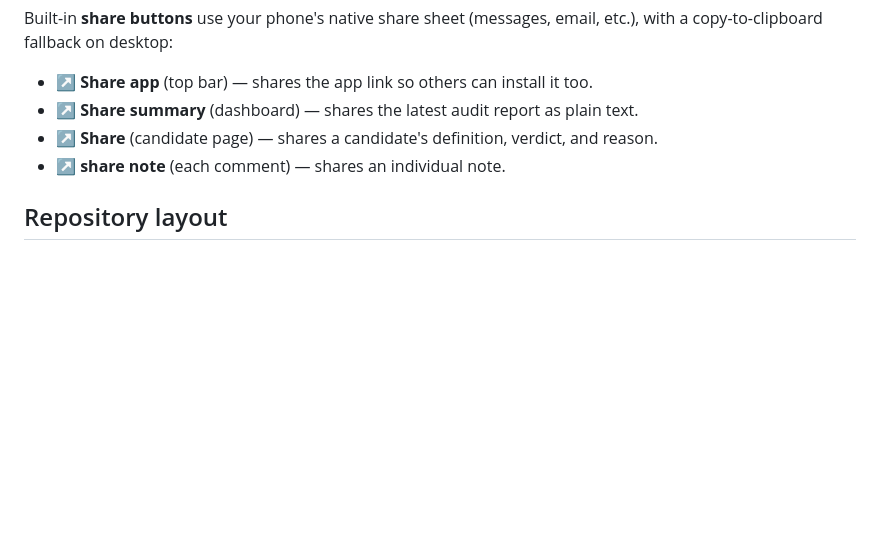
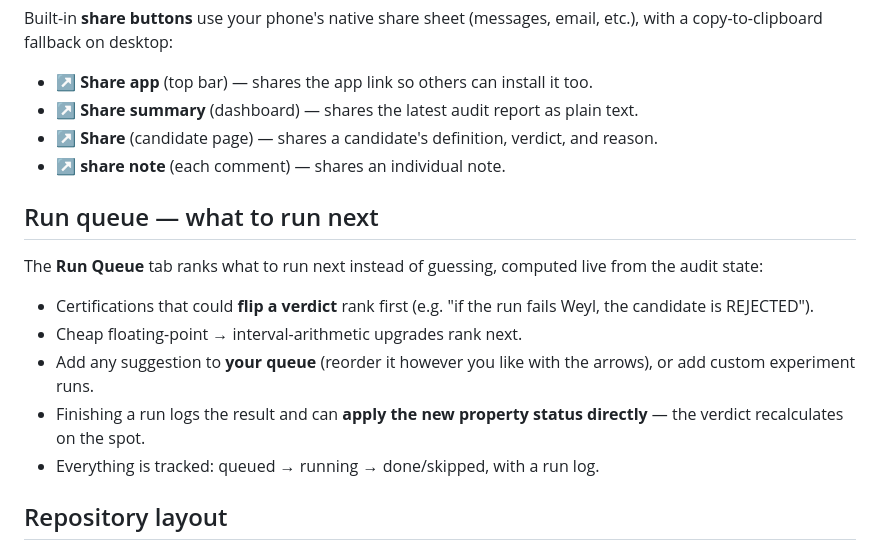
Before and after one commit to 7n7ttz9r65-art/operator-registry, a Markdown page: README.md, the part around the change. GitHub-like rendering; blank space fills up the shorter version.

Commit message:
Document the Run Queue feature

```diff
--- a/README.md
+++ b/README.md
@@ -47,6 +47,16 @@ Built-in **share buttons** use your phone's native share sheet (messages, email,
 - **↗ Share** (candidate page) — shares a candidate's definition, verdict, and reason.
 - **↗ share note** (each comment) — shares an individual note.
 
+## Run queue — what to run next
+
+The **Run Queue** tab ranks what to run next instead of guessing, computed live from the audit state:
+
+- Certifications that could **flip a verdict** rank first (e.g. "if the run fails Weyl, the candidate is REJECTED").
+- Cheap floating-point → interval-arithmetic upgrades rank next.
+- Add any suggestion to **your queue** (reorder it however you like with the arrows), or add custom experiment runs.
+- Finishing a run logs the result and can **apply the new property status directly** — the verdict recalculates on the spot.
+- Everything is tracked: queued → running → done/skipped, with a run log.
+
 ## Repository layout
 
 - `index.html` — the complete app (registry data, audit engine, UI).
```
